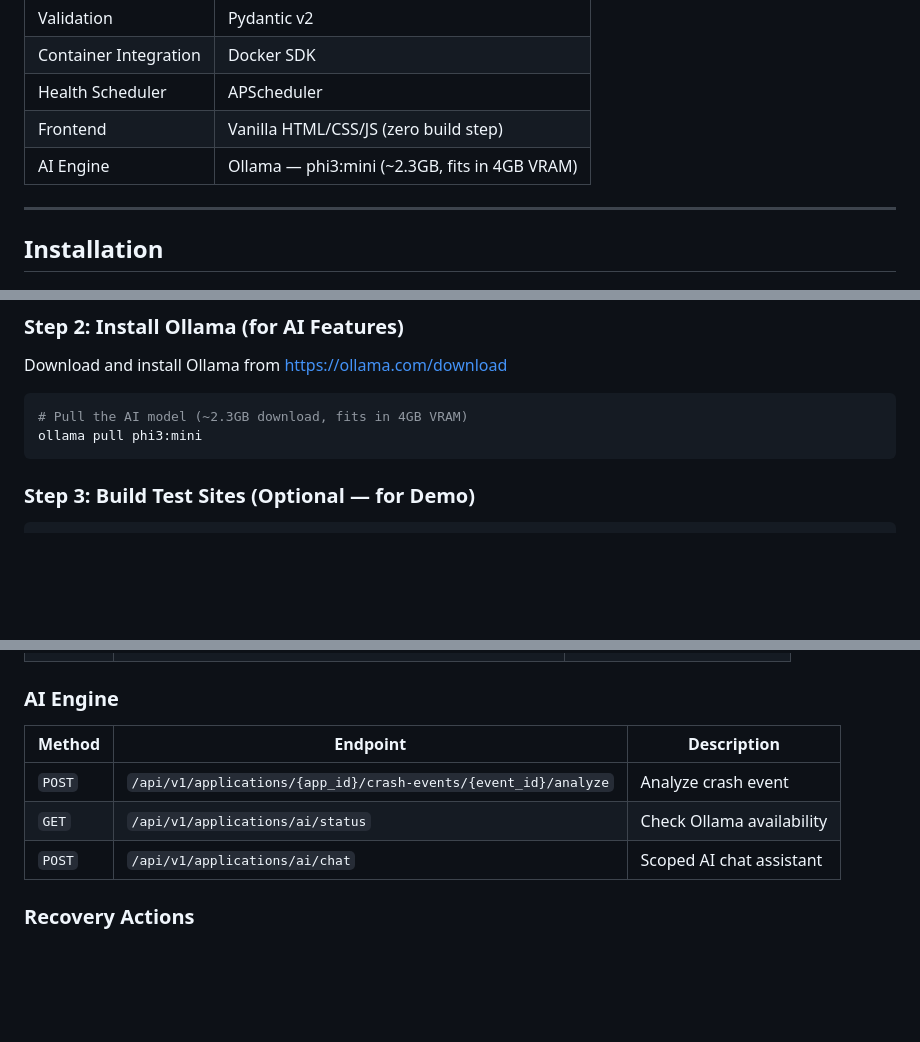
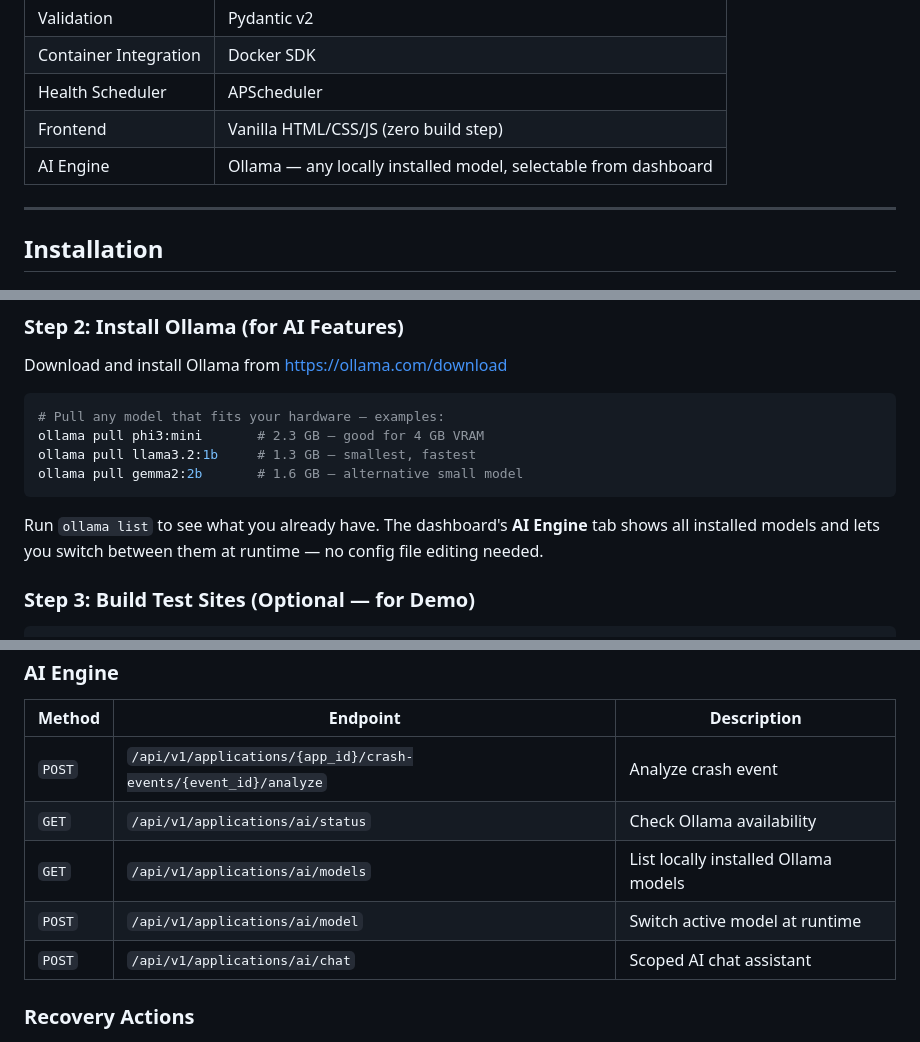
Before and after one commit to gautam-pareek/sanjeevaniops, a Markdown page: README.md, 3 parts joined by grey strips. GitHub-like rendering; blank space fills up the shorter version.

````diff
--- a/README.md
+++ b/README.md
@@ -59,7 +59,7 @@ SanjeevaniOps monitors your local Docker containers, detects failures the moment
 | Container Integration | Docker SDK |
 | Health Scheduler | APScheduler |
 | Frontend | Vanilla HTML/CSS/JS (zero build step) |
-| AI Engine | Ollama — phi3:mini (~2.3GB, fits in 4GB VRAM) |
+| AI Engine | Ollama — any locally installed model, selectable from dashboard |
 
 ---
 
@@ -84,9 +84,13 @@ pip install -r requirements.txt
 Download and install Ollama from [https://ollama.com/download](https://ollama.com/download)
 
 ```bash
-# Pull the AI model (~2.3GB download, fits in 4GB VRAM)
-ollama pull phi3:mini
+# Pull any model that fits your hardware — examples:
+ollama pull phi3:mini       # 2.3 GB — good for 4 GB VRAM
+ollama pull llama3.2:1b     # 1.3 GB — smallest, fastest
+ollama pull gemma2:2b       # 1.6 GB — alternative small model
 ```
+
+Run `ollama list` to see what you already have. The dashboard's **AI Engine** tab shows all installed models and lets you switch between them at runtime — no config file editing needed.
 
 ### Step 3: Build Test Sites (Optional — for Demo)
 
@@ -232,6 +236,8 @@ Click **"Continue in Chat"** after an analysis to jump to the AI Engine tab. The
 |--------|----------|-------------|
 | `POST` | `/api/v1/applications/{app_id}/crash-events/{event_id}/analyze` | Analyze crash event |
 | `GET` | `/api/v1/applications/ai/status` | Check Ollama availability |
+| `GET` | `/api/v1/applications/ai/models` | List locally installed Ollama models |
+| `POST` | `/api/v1/applications/ai/model` | Switch active model at runtime |
 | `POST` | `/api/v1/applications/ai/chat` | Scoped AI chat assistant |
 
 ### Recovery Actions
````
Also changed, not shown: other parts of README.md (+3 -2 lines), ARCHITECTURE.md (+9 -6 lines), PROJECT_STATE.md (+9 -8 lines).
